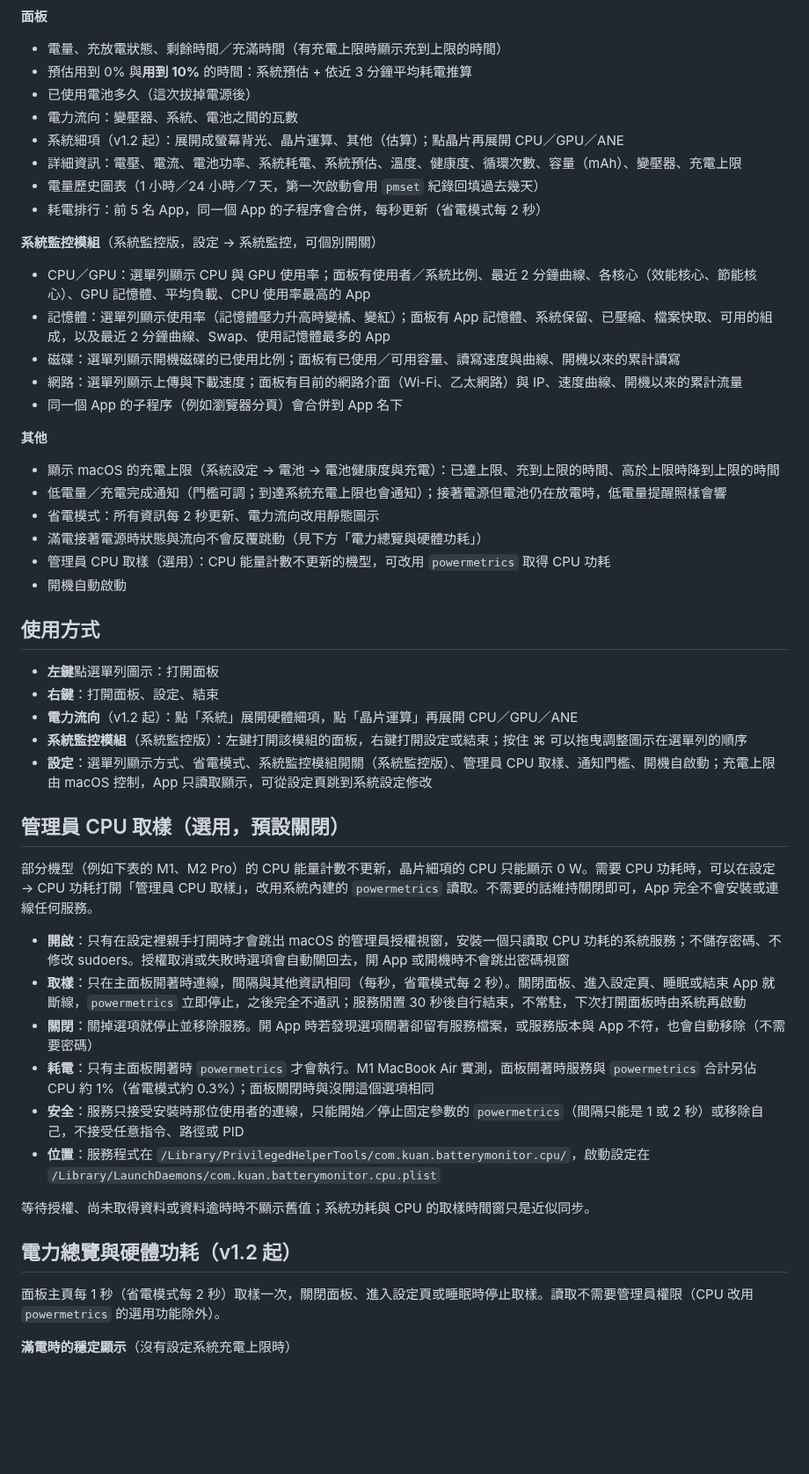
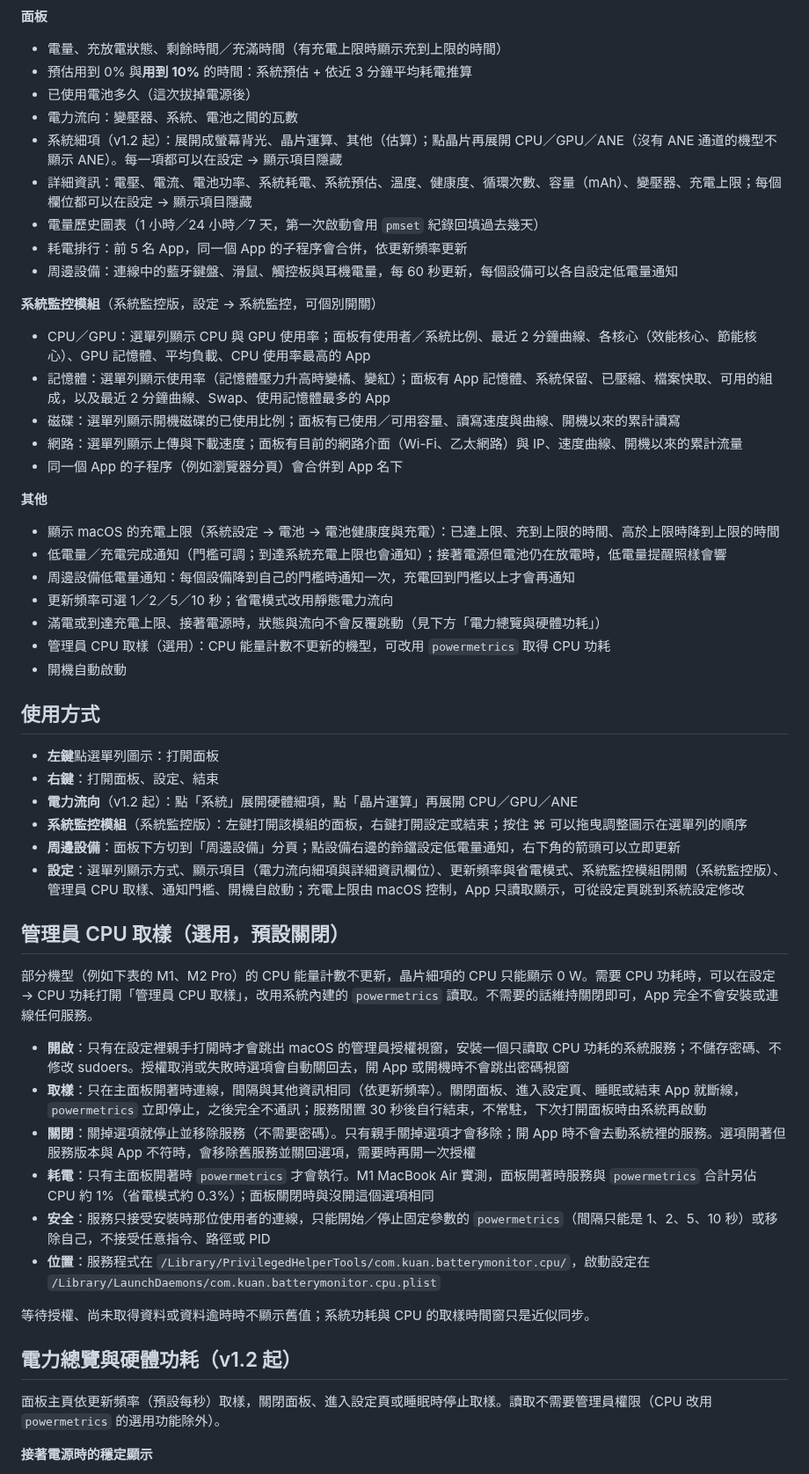
Before and after one commit to liaw-boy/macbookBatteryMonitor, a Markdown page: README.md, the part around one of its changes. Shown at 88% size. Drawn GitHub-style; blank space fills up the shorter version.

```diff
--- a/README.md
+++ b/README.md
@@ -97,10 +105,11 @@ macOS 選單列的電池資訊 App。選單列直接顯示電量，點開就能
 - 預估用到 0% 與**用到 10%** 的時間：系統預估 + 依近 3 分鐘平均耗電推算
 - 已使用電池多久（這次拔掉電源後）
 - 電力流向：變壓器、系統、電池之間的瓦數
-- 系統細項（v1.2 起）：展開成螢幕背光、晶片運算、其他（估算）；點晶片再展開 CPU／GPU／ANE
-- 詳細資訊：電壓、電流、電池功率、系統耗電、系統預估、溫度、健康度、循環次數、容量（mAh）、變壓器、充電上限
+- 系統細項（v1.2 起）：展開成螢幕背光、晶片運算、其他（估算）；點晶片再展開 CPU／GPU／ANE（沒有 ANE 通道的機型不顯示 ANE）。每一項都可以在設定 → 顯示項目隱藏
+- 詳細資訊：電壓、電流、電池功率、系統耗電、系統預估、溫度、健康度、循環次數、容量（mAh）、變壓器、充電上限；每個欄位都可以在設定 → 顯示項目隱藏
 - 電量歷史圖表（1 小時／24 小時／7 天，第一次啟動會用 `pmset` 紀錄回填過去幾天）
-- 耗電排行：前 5 名 App，同一個 App 的子程序會合併，每秒更新（省電模式每 2 秒）
+- 耗電排行：前 5 名 App，同一個 App 的子程序會合併，依更新頻率更新
+- 周邊設備：連線中的藍牙鍵盤、滑鼠、觸控板與耳機電量，每 60 秒更新，每個設備可以各自設定低電量通知
 
 **系統監控模組**（系統監控版，設定 → 系統監控，可個別開關）
 - CPU／GPU：選單列顯示 CPU 與 GPU 使用率；面板有使用者／系統比例、最近 2 分鐘曲線、各核心（效能核心、節能核心）、GPU 記憶體、平均負載、CPU 使用率最高的 App
@@ -112,8 +121,9 @@ macOS 選單列的電池資訊 App。選單列直接顯示電量，點開就能
 **其他**
 - 顯示 macOS 的充電上限（系統設定 → 電池 → 電池健康度與充電）：已達上限、充到上限的時間、高於上限時降到上限的時間
 - 低電量／充電完成通知（門檻可調；到達系統充電上限也會通知）；接著電源但電池仍在放電時，低電量提醒照樣會響
-- 省電模式：所有資訊每 2 秒更新、電力流向改用靜態圖示
-- 滿電接著電源時狀態與流向不會反覆跳動（見下方「電力總覽與硬體功耗」）
+- 周邊設備低電量通知：每個設備降到自己的門檻時通知一次，充電回到門檻以上才會再通知
+- 更新頻率可選 1／2／5／10 秒；省電模式改用靜態電力流向
+- 滿電或到達充電上限、接著電源時，狀態與流向不會反覆跳動（見下方「電力總覽與硬體功耗」）
 - 管理員 CPU 取樣（選用）：CPU 能量計數不更新的機型，可改用 `powermetrics` 取得 CPU 功耗
 - 開機自動啟動
 
@@ -123,24 +133,25 @@ macOS 選單列的電池資訊 App。選單列直接顯示電量，點開就能
 - **右鍵**：打開面板、設定、結束
 - **電力流向**（v1.2 起）：點「系統」展開硬體細項，點「晶片運算」再展開 CPU／GPU／ANE
 - **系統監控模組**（系統監控版）：左鍵打開該模組的面板，右鍵打開設定或結束；按住 ⌘ 可以拖曳調整圖示在選單列的順序
-- **設定**：選單列顯示方式、省電模式、系統監控模組開關（系統監控版）、管理員 CPU 取樣、通知門檻、開機自啟動；充電上限由 macOS 控制，App 只讀取顯示，可從設定頁跳到系統設定修改
+- **周邊設備**：面板下方切到「周邊設備」分頁；點設備右邊的鈴鐺設定低電量通知，右下角的箭頭可以立即更新
+- **設定**：選單列顯示方式、顯示項目（電力流向細項與詳細資訊欄位）、更新頻率與省電模式、系統監控模組開關（系統監控版）、管理員 CPU 取樣、通知門檻、開機自啟動；充電上限由 macOS 控制，App 只讀取顯示，可從設定頁跳到系統設定修改
 
 ## 管理員 CPU 取樣（選用，預設關閉）
 
 部分機型（例如下表的 M1、M2 Pro）的 CPU 能量計數不更新，晶片細項的 CPU 只能顯示 0 W。需要 CPU 功耗時，可以在設定 → CPU 功耗打開「管理員 CPU 取樣」，改用系統內建的 `powermetrics` 讀取。不需要的話維持關閉即可，App 完全不會安裝或連線任何服務。
 
 - **開啟**：只有在設定裡親手打開時才會跳出 macOS 的管理員授權視窗，安裝一個只讀取 CPU 功耗的系統服務；不儲存密碼、不修改 sudoers。授權取消或失敗時選項會自動關回去，開 App 或開機時不會跳出密碼視窗
-- **取樣**：只在主面板開著時連線，間隔與其他資訊相同（每秒，省電模式每 2 秒）。關閉面板、進入設定頁、睡眠或結束 App 就斷線，`powermetrics` 立即停止，之後完全不通訊；服務閒置 30 秒後自行結束，不常駐，下次打開面板時由系統再啟動
-- **關閉**：關掉選項就停止並移除服務。開 App 時若發現選項關著卻留有服務檔案，或服務版本與 App 不符，也會自動移除（不需要密碼）
+- **取樣**：只在主面板開著時連線，間隔與其他資訊相同（依更新頻率）。關閉面板、進入設定頁、睡眠或結束 App 就斷線，`powermetrics` 立即停止，之後完全不通訊；服務閒置 30 秒後自行結束，不常駐，下次打開面板時由系統再啟動
+- **關閉**：關掉選項就停止並移除服務（不需要密碼）。只有親手關掉選項才會移除；開 App 時不會去動系統裡的服務。選項開著但服務版本與 App 不符時，會移除舊服務並關回選項，需要時再開一次授權
 - **耗電**：只有主面板開著時 `powermetrics` 才會執行。M1 MacBook Air 實測，面板開著時服務與 `powermetrics` 合計另佔 CPU 約 1%（省電模式約 0.3%）；面板關閉時與沒開這個選項相同
-- **安全**：服務只接受安裝時那位使用者的連線，只能開始／停止固定參數的 `powermetrics`（間隔只能是 1 或 2 秒）或移除自己，不接受任意指令、路徑或 PID
+- **安全**：服務只接受安裝時那位使用者的連線，只能開始／停止固定參數的 `powermetrics`（間隔只能是 1、2、5、10 秒）或移除自己，不接受任意指令、路徑或 PID
 - **位置**：服務程式在 `/Library/PrivilegedHelperTools/com.kuan.batterymonitor.cpu/`，啟動設定在 `/Library/LaunchDaemons/com.kuan.batterymonitor.cpu.plist`
 
 等待授權、尚未取得資料或資料逾時時不顯示舊值；系統功耗與 CPU 的取樣時間窗只是近似同步。
 
 ## 電力總覽與硬體功耗（v1.2 起）
 
-面板主頁每 1 秒（省電模式每 2 秒）取樣一次，關閉面板、進入設定頁或睡眠時停止取樣。讀取不需要管理員權限（CPU 改用 `powermetrics` 的選用功能除外）。
+面板主頁依更新頻率（預設每秒）取樣，關閉面板、進入設定頁或睡眠時停止取樣。讀取不需要管理員權限（CPU 改用 `powermetrics` 的選用功能除外）。
 
-**滿電時的穩定顯示**（沒有設定系統充電上限時）
+**接著電源時的穩定顯示**
 
```
Also changed, not shown: other parts of README.md (+38 -22 lines), docs/screenshots/edition-battery.png, docs/screenshots/peripherals.png (added), docs/screenshots/power-saving.png, 1 other file.
